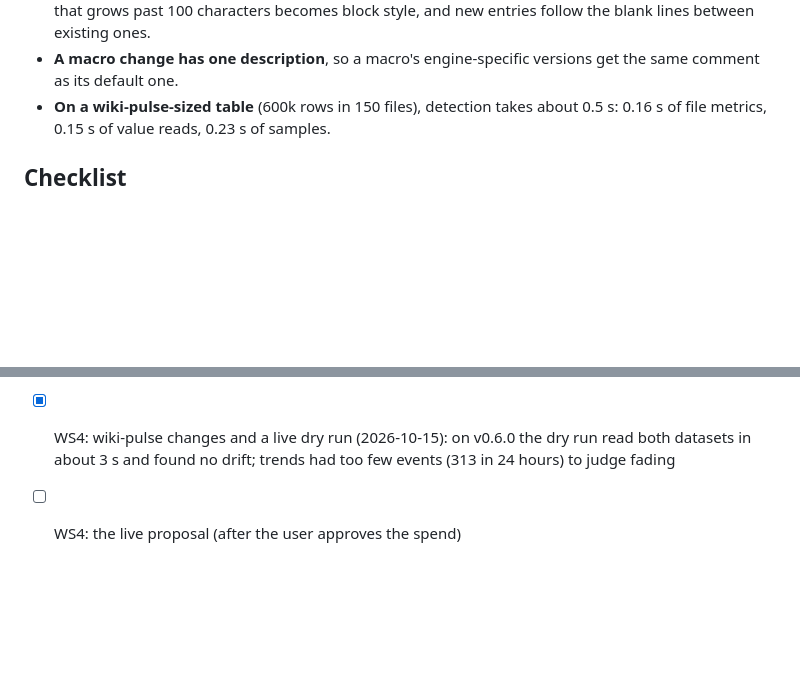
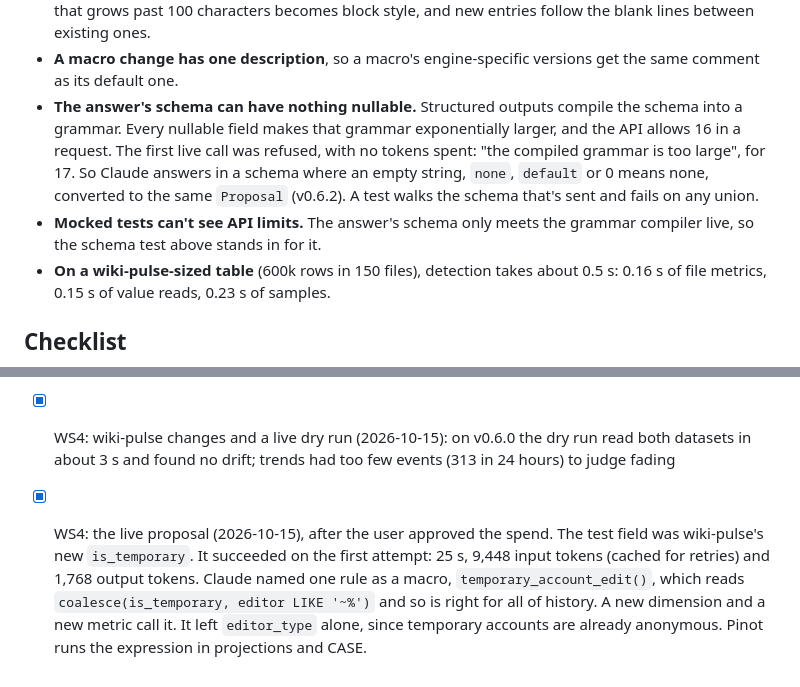
Before and after one commit to Jeff-VA/agentic-lakehouse, a Markdown page: docs/design/drift-agent.md, 2 parts joined by grey strips. Drawn GitHub-style; blank space fills up the shorter version.

Commit message:
Drift agent design: the live proposal, and what it found
Co-Authored-By: Claude Opus 5.5 <noreply@anthropic.com>

```diff
--- a/docs/design/drift-agent.md
+++ b/docs/design/drift-agent.md
@@ -295,6 +295,14 @@ API, and WS4 merges them.
   style, and new entries follow the blank lines between existing ones.
 - **A macro change has one description**, so a macro's engine-specific
   versions get the same comment as its default one.
+- **The answer's schema can have nothing nullable.** Structured outputs compile the
+  schema into a grammar. Every nullable field makes that grammar exponentially larger, and the
+  API allows 16 in a request. The first live call was refused, with no tokens spent: "the compiled
+  grammar is too large", for 17. So Claude answers in a schema where an empty string, `none`,
+  `default` or 0 means none, converted to the same `Proposal` (v0.6.2). A test walks the schema
+  that's sent and fails on any union.
+- **Mocked tests can't see API limits.** The answer's schema only meets the grammar compiler
+  live, so the schema test above stands in for it.
 - **On a wiki-pulse-sized table** (600k rows in 150 files), detection takes
   about 0.5 s: 0.16 s of file metrics, 0.15 s of value reads, 0.23 s of
   samples.
@@ -307,4 +315,10 @@ API, and WS4 merges them.
 - [x] WS3: request, validation, review header, ledger, CLI, tests
 - [x] WS4: merge, end-to-end, docs, v0.6.0 release
 - [x] WS4: wiki-pulse changes and a live dry run (2026-10-15): on v0.6.0 the dry run read both datasets in about 3 s and found no drift; trends had too few events (313 in 24 hours) to judge fading
-- [ ] WS4: the live proposal (after the user approves the spend)
+- [x] WS4: the live proposal (2026-10-15), after the user approved the spend. The test field was
+  wiki-pulse's new `is_temporary`. It succeeded on the first attempt: 25 s, 9,448 input tokens
+  (cached for retries) and 1,768 output tokens. Claude named one rule as a macro,
+  `temporary_account_edit()`, which reads `coalesce(is_temporary, editor LIKE '~%')` and so is
+  right for all of history. A new dimension and a new metric call it. It left `editor_type` alone,
+  since temporary accounts are already anonymous. Pinot runs the expression in projections and
+  CASE.
```
